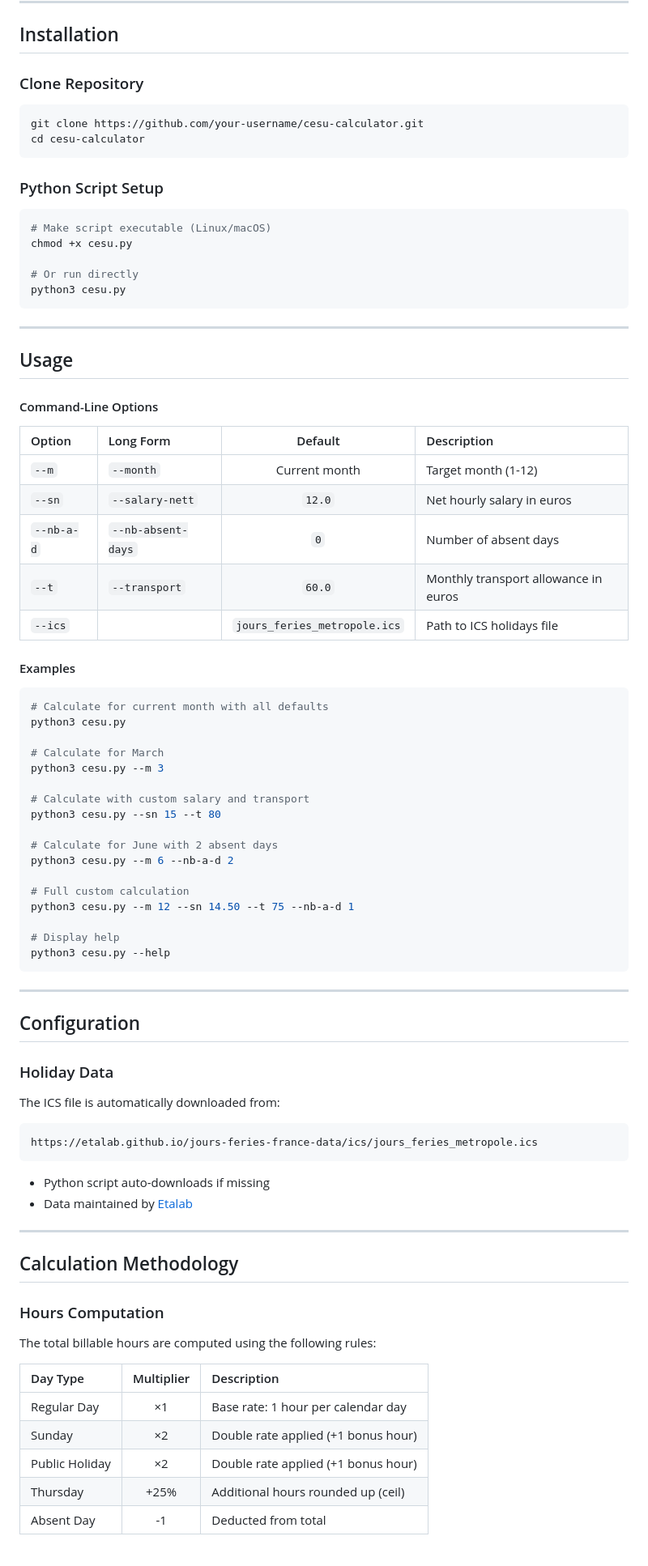
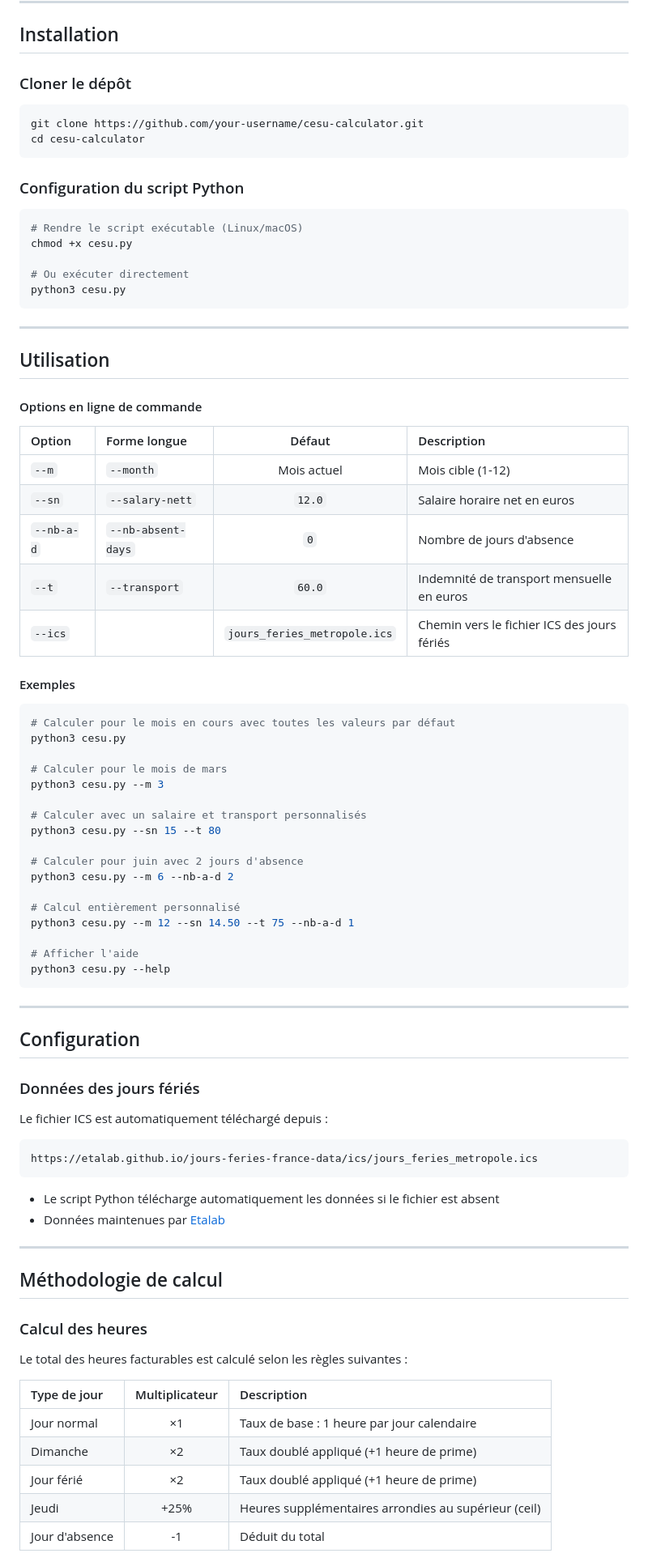
Before and after one commit to sajinsa99/cesu, a Markdown page: README.md, the part around one of its changes. Shown at 81% size. GitHub-like rendering.

````diff
--- a/README.md
+++ b/README.md
@@ -76,56 +76,56 @@ python3 cesu.py --help
 
 ## Installation
 
-### Clone Repository
+### Cloner le dépôt
 
 ```bash
 git clone https://github.com/your-username/cesu-calculator.git
 cd cesu-calculator
 ```
 
-### Python Script Setup
+### Configuration du script Python
 
 ```bash
-# Make script executable (Linux/macOS)
+# Rendre le script exécutable (Linux/macOS)
 chmod +x cesu.py
 
-# Or run directly
+# Ou exécuter directement
 python3 cesu.py
 ```
 
 ---
 
-## Usage
+## Utilisation
 
-#### Command-Line Options
+#### Options en ligne de commande
 
-| Option | Long Form | Default | Description |
-|:-------|:----------|:-------:|:------------|
-| `--m` | `--month` | Current month | Target month (1-12) |
-| `--sn` | `--salary-nett` | `12.0` | Net hourly salary in euros |
-| `--nb-a-d` | `--nb-absent-days` | `0` | Number of absent days |
-| `--t` | `--transport` | `60.0` | Monthly transport allowance in euros |
-| `--ics` | | `jours_feries_metropole.ics` | Path to ICS holidays file |
+| Option | Forme longue | Défaut | Description |
+|:-------|:-------------|:------:|:------------|
+| `--m` | `--month` | Mois actuel | Mois cible (1-12) |
+| `--sn` | `--salary-nett` | `12.0` | Salaire horaire net en euros |
+| `--nb-a-d` | `--nb-absent-days` | `0` | Nombre de jours d'absence |
+| `--t` | `--transport` | `60.0` | Indemnité de transport mensuelle en euros |
+| `--ics` | | `jours_feries_metropole.ics` | Chemin vers le fichier ICS des jours fériés |
 
-#### Examples
+#### Exemples
 
 ```bash
-# Calculate for current month with all defaults
+# Calculer pour le mois en cours avec toutes les valeurs par défaut
 python3 cesu.py
 
-# Calculate for March
+# Calculer pour le mois de mars
 python3 cesu.py --m 3
 
-# Calculate with custom salary and transport
+# Calculer avec un salaire et transport personnalisés
 python3 cesu.py --sn 15 --t 80
 
-# Calculate for June with 2 absent days
+# Calculer pour juin avec 2 jours d'absence
 python3 cesu.py --m 6 --nb-a-d 2
 
-# Full custom calculation
+# Calcul entièrement personnalisé
 python3 cesu.py --m 12 --sn 14.50 --t 75 --nb-a-d 1
 
-# Display help
+# Afficher l'aide
 python3 cesu.py --help
 ```
 
@@ -133,29 +133,29 @@ python3 cesu.py --help
 
 ## Configuration
 
-### Holiday Data
+### Données des jours fériés
 
-The ICS file is automatically downloaded from:
+Le fichier ICS est automatiquement téléchargé depuis :
 ```
 https://etalab.github.io/jours-feries-france-data/ics/jours_feries_metropole.ics
 ```
 
-- Python script auto-downloads if missing
-- Data maintained by [Etalab](https://www.etalab.gouv.fr/)
+- Le script Python télécharge automatiquement les données si le fichier est absent
+- Données maintenues par [Etalab](https://www.etalab.gouv.fr/)
 
 ---
 
-## Calculation Methodology
+## Méthodologie de calcul
 
-### Hours Computation
+### Calcul des heures
 
-The total billable hours are computed using the following rules:
+Le total des heures facturables est calculé selon les règles suivantes :
 
-| Day Type | Multiplier | Description |
-|:---------|:----------:|:------------|
-| Regular Day | ×1 | Base rate: 1 hour per calendar day |
-| Sunday | ×2 | Double rate applied (+1 bonus hour) |
-| Public Holiday | ×2 | Double rate applied (+1 bonus hour) |
-| Thursday | +25% | Additional hours rounded up (ceil) |
-| Absent Day | -1 | Deducted from total |
+| Type de jour | Multiplicateur | Description |
+|:-------------|:--------------:|:------------|
+| Jour normal | ×1 | Taux de base : 1 heure par jour calendaire |
+| Dimanche | ×2 | Taux doublé appliqué (+1 heure de prime) |
+| Jour férié | ×2 | Taux doublé appliqué (+1 heure de prime) |
+| Jeudi | +25% | Heures supplémentaires arrondies au supérieur (ceil) |
+| Jour d'absence | -1 | Déduit du total |
 
````
Also changed, not shown: other parts of README.md (+66 -66 lines).
